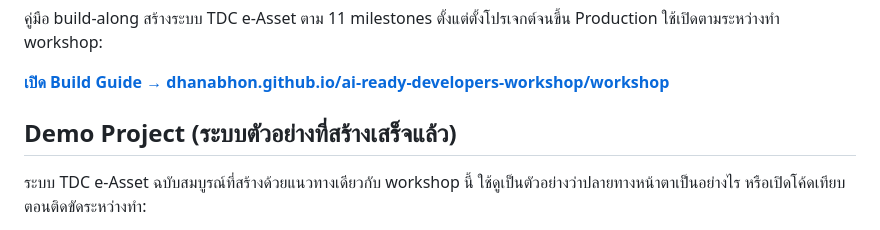
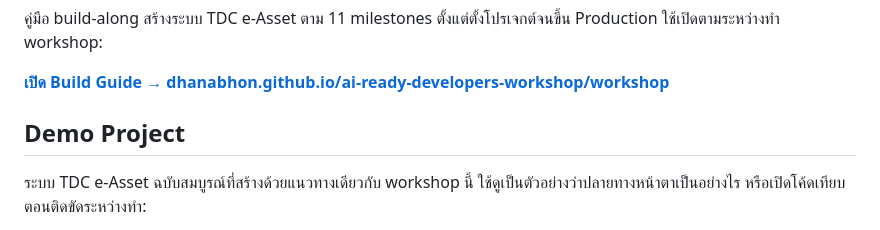
Before and after one commit to Dhanabhon/ai-ready-developers-workshop, a Markdown page: README.md, the part around the change. GitHub-like rendering.

Commit message:
docs: simplify demo project heading

```diff
--- a/README.md
+++ b/README.md
@@ -29,7 +29,7 @@
 
 **[เปิด Build Guide → dhanabhon.github.io/ai-ready-developers-workshop/workshop](https://dhanabhon.github.io/ai-ready-developers-workshop/workshop/)**
 
-## Demo Project (ระบบตัวอย่างที่สร้างเสร็จแล้ว)
+## Demo Project
 
 ระบบ TDC e-Asset ฉบับสมบูรณ์ที่สร้างด้วยแนวทางเดียวกับ workshop นี้ ใช้ดูเป็นตัวอย่างว่าปลายทางหน้าตาเป็นอย่างไร หรือเปิดโค้ดเทียบตอนติดขัดระหว่างทำ:
 
```
